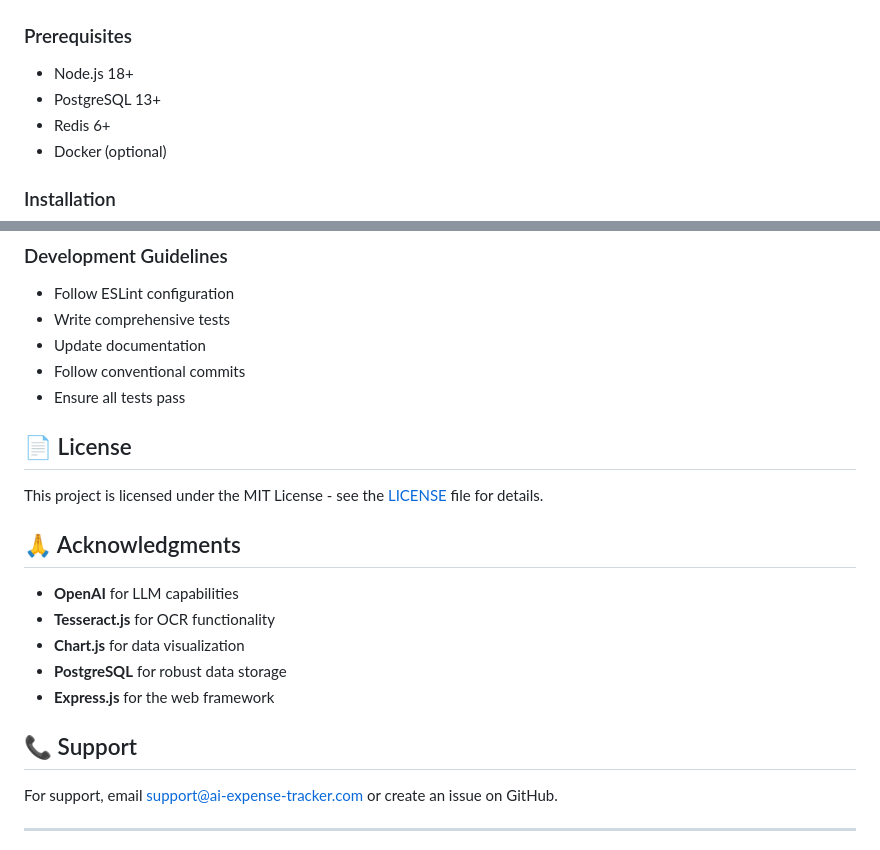
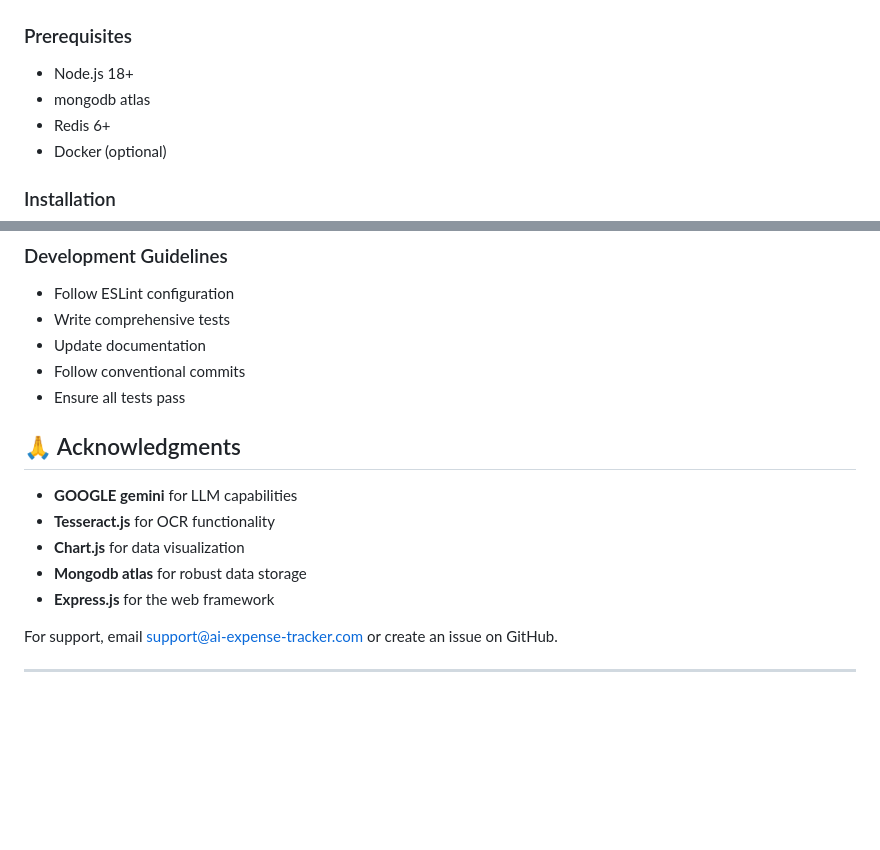
Before and after one commit to gulmaan87/A.I-expense_Tracker, a Markdown page: README.md, 2 parts joined by grey strips. GitHub-like rendering; blank space fills up the shorter version.

```diff
--- a/README.md
+++ b/README.md
@@ -30,7 +30,7 @@ A production-grade, full-stack expense tracking application with advanced AI cap
 
 ### Prerequisites
 - Node.js 18+
-- PostgreSQL 13+
+- mongodb atlas
 - Redis 6+
 - Docker (optional)
 
@@ -354,19 +332,16 @@ Use the provided Docker configuration with your preferred container orchestratio
 - Follow conventional commits
 - Ensure all tests pass
 
-## 📄 License
 
-This project is licensed under the MIT License - see the [LICENSE](LICENSE) file for details.
 
 ## 🙏 Acknowledgments
 
-- **OpenAI** for LLM capabilities
+- **GOOGLE gemini** for LLM capabilities
 - **Tesseract.js** for OCR functionality
 - **Chart.js** for data visualization
-- **PostgreSQL** for robust data storage
+- **Mongodb atlas** for robust data storage
 - **Express.js** for the web framework
 
-## 📞 Support
 
 For support, email support@ai-expense-tracker.com or create an issue on GitHub.
 
```
Also changed, not shown: other parts of README.md (+7 -29 lines).
